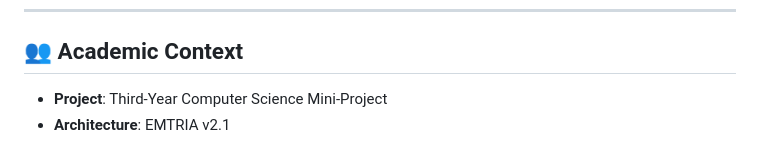
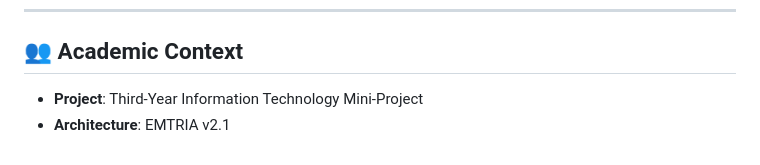
Before and after one commit to samuelmichaelalva/third_year_mini_project_emtria, a Markdown page: README.md, the part around the change. Drawn GitHub-style.

Commit message:
docs: update department to Information Technology

```diff
--- a/README.md
+++ b/README.md
@@ -119,5 +119,5 @@ Invoke Ollama (keep_alive=0) ➔ Synthesize Claims ➔ Release Memory
 ---
 
 ## 👥 Academic Context
-- **Project**: Third-Year Computer Science Mini-Project
+- **Project**: Third-Year Information Technology Mini-Project
 - **Architecture**: EMTRIA v2.1
```
